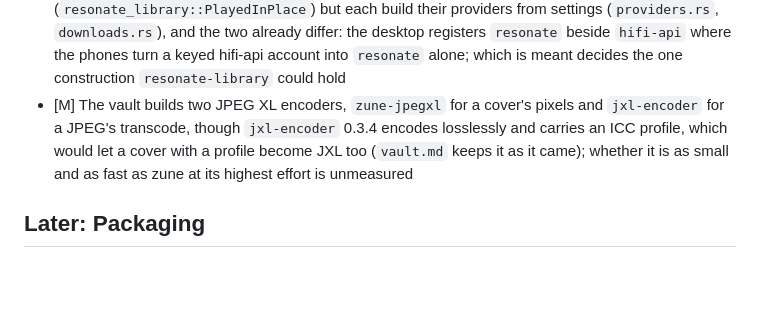
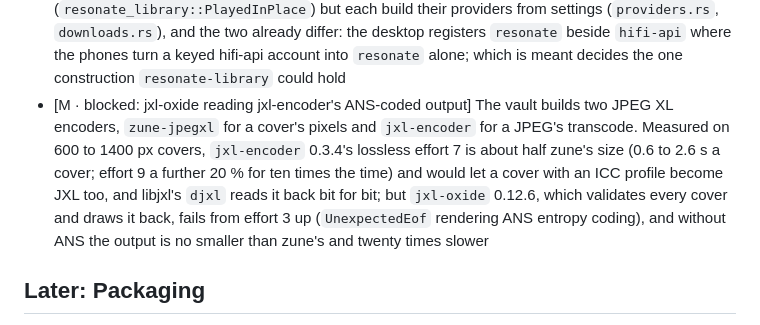
Before and after one commit to vibe-technologies-llc/resonate, a Markdown page: docs/TESTING.md, the part around the change. Rendered like a GitHub page; blank space fills up the shorter version.

Commit message:
Record the measured JPEG XL encoders and the reader that blocks the switch

```diff
--- a/docs/TESTING.md
+++ b/docs/TESTING.md
@@ -174,10 +174,13 @@ packaging that need a decision. Format and ordering are in [ROADMAP.md](ROADMAP.
   `downloads.rs`), and the two already differ: the desktop registers `resonate` beside `hifi-api`
   where the phones turn a keyed hifi-api account into `resonate` alone; which is meant decides the
   one construction `resonate-library` could hold
-- [M] The vault builds two JPEG XL encoders, `zune-jpegxl` for a cover's pixels and `jxl-encoder`
-  for a JPEG's transcode, though `jxl-encoder` 0.3.4 encodes losslessly and carries an ICC profile,
-  which would let a cover with a profile become JXL too (`vault.md` keeps it as it came); whether it
-  is as small and as fast as zune at its highest effort is unmeasured
+- [M · blocked: jxl-oxide reading jxl-encoder's ANS-coded output] The vault builds two JPEG XL
+  encoders, `zune-jpegxl` for a cover's pixels and `jxl-encoder` for a JPEG's transcode. Measured on
+  600 to 1400 px covers, `jxl-encoder` 0.3.4's lossless effort 7 is about half zune's size (0.6 to
+  2.6 s a cover; effort 9 a further 20 % for ten times the time) and would let a cover with an ICC
+  profile become JXL too, and libjxl's `djxl` reads it back bit for bit; but `jxl-oxide` 0.12.6, which
+  validates every cover and draws it back, fails from effort 3 up (`UnexpectedEof` rendering ANS
+  entropy coding), and without ANS the output is no smaller than zune's and twenty times slower
 
 ## Later: Packaging
 - [S · blocked: tooling] The sync server's RPM spec has never run: no `rpmbuild` here, and its
```
